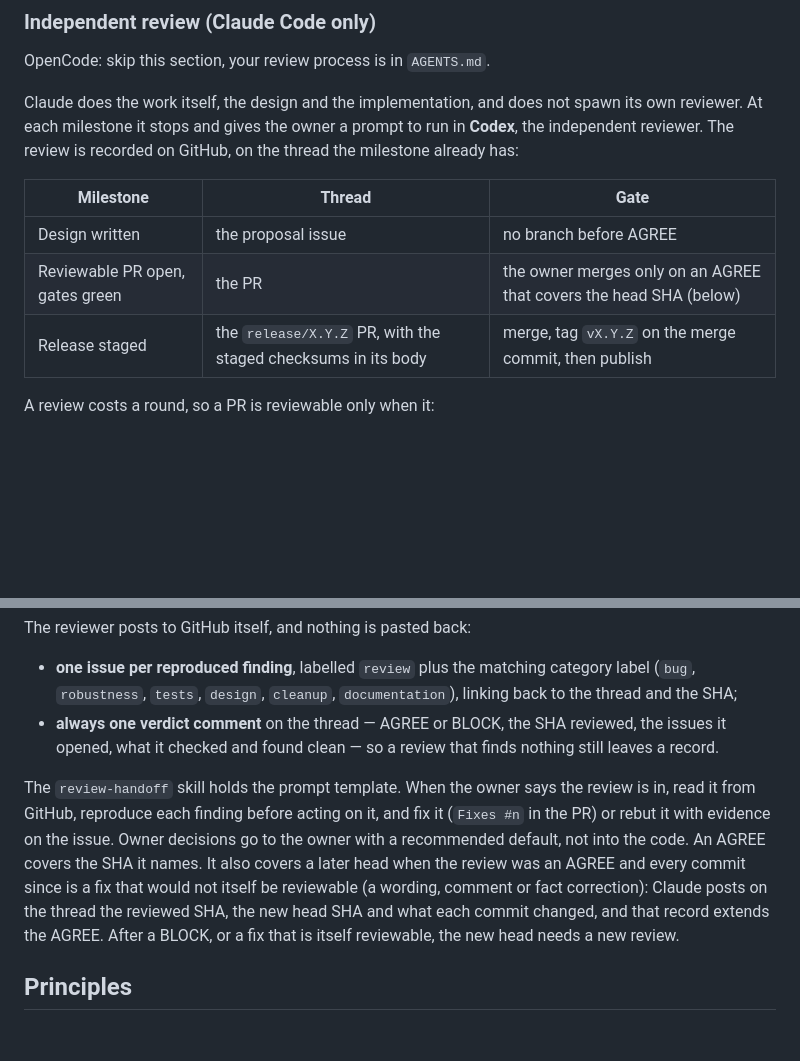
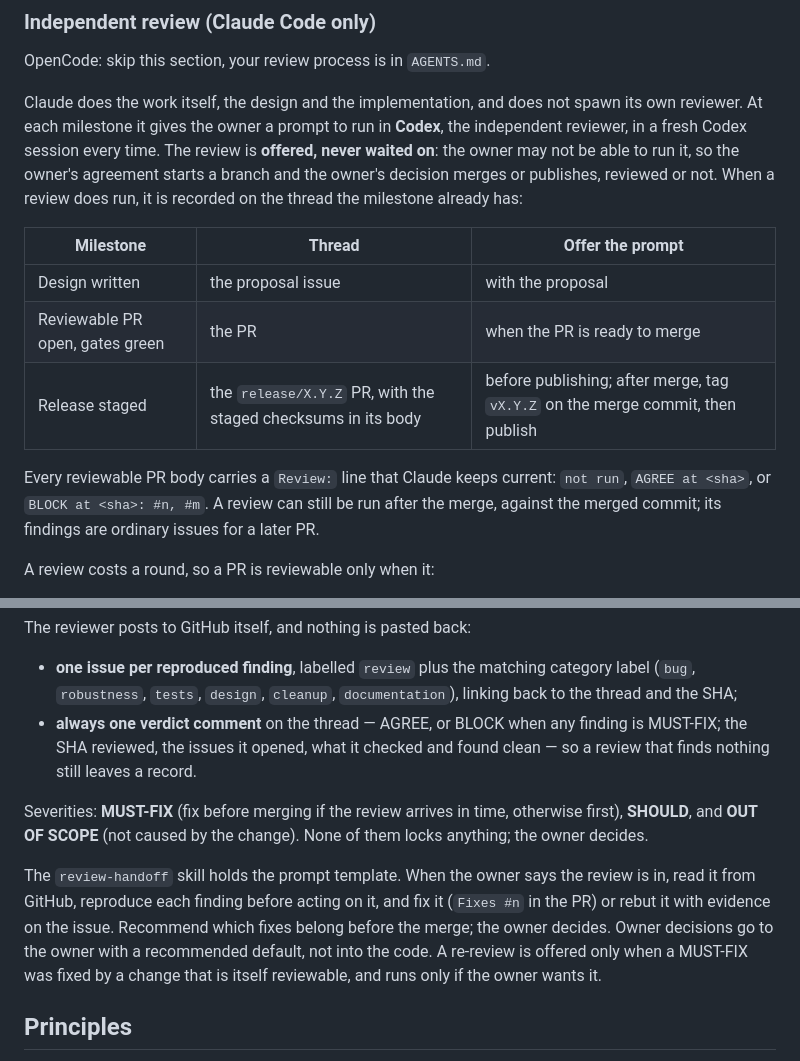
Before and after one commit to diegoami/discola-web, a Markdown page: CLAUDE.md, 2 parts joined by grey strips. GitHub-like rendering; blank space fills up the shorter version.

Commit message:
Make the Codex review non-blocking
The owner cannot always run a Codex review, so it is now offered at each
milestone and never waited on: the owner's agreement starts a branch and
the owner's decision merges or publishes. A Review: line in each
reviewable PR body records whether it ran; a review can still run after
the merge, against the merged commit. BLOCK findings become MUST-FIX, a
recommendation rather than a lock, and the rules about which head an
AGREE covers go away with the gate. Every prompt runs in a fresh Codex
session.

Fixes #31

Co-Authored-By: Claude Opus 5.5 <noreply@anthropic.com>

```diff
--- a/CLAUDE.md
+++ b/CLAUDE.md
@@ -22,15 +22,23 @@ separate reviewer model; that mechanism is OpenCode-specific and lives in
 OpenCode: skip this section, your review process is in `AGENTS.md`.
 
 Claude does the work itself, the design and the implementation, and does not
-spawn its own reviewer. At each milestone it stops and gives the owner a prompt
-to run in **Codex**, the independent reviewer. The review is recorded on
-GitHub, on the thread the milestone already has:
+spawn its own reviewer. At each milestone it gives the owner a prompt to run
+in **Codex**, the independent reviewer, in a fresh Codex session every time.
+The review is **offered, never waited on**: the owner may not be able to run
+it, so the owner's agreement starts a branch and the owner's decision merges
+or publishes, reviewed or not. When a review does run, it is recorded on the
+thread the milestone already has:
 
-| Milestone | Thread | Gate |
+| Milestone | Thread | Offer the prompt |
 |---|---|---|
-| Design written | the proposal issue | no branch before AGREE |
-| Reviewable PR open, gates green | the PR | the owner merges only on an AGREE that covers the head SHA (below) |
-| Release staged | the `release/X.Y.Z` PR, with the staged checksums in its body | merge, tag `vX.Y.Z` on the merge commit, then publish |
+| Design written | the proposal issue | with the proposal |
+| Reviewable PR open, gates green | the PR | when the PR is ready to merge |
+| Release staged | the `release/X.Y.Z` PR, with the staged checksums in its body | before publishing; after merge, tag `vX.Y.Z` on the merge commit, then publish |
+
+Every reviewable PR body carries a `Review:` line that Claude keeps current:
+`not run`, `AGREE at <sha>`, or `BLOCK at <sha>: #n, #m`. A review can still
+be run after the merge, against the merged commit; its findings are ordinary
+issues for a later PR.
 
 A review costs a round, so a PR is reviewable only when it:
 
@@ -52,20 +60,21 @@ The reviewer posts to GitHub itself, and nothing is pasted back:
 - **one issue per reproduced finding**, labelled `review` plus the matching
   category label (`bug`, `robustness`, `tests`, `design`, `cleanup`,
   `documentation`), linking back to the thread and the SHA;
-- **always one verdict comment** on the thread — AGREE or BLOCK, the SHA
-  reviewed, the issues it opened, what it checked and found clean — so a
-  review that finds nothing still leaves a record.
+- **always one verdict comment** on the thread — AGREE, or BLOCK when any
+  finding is MUST-FIX; the SHA reviewed, the issues it opened, what it checked
+  and found clean — so a review that finds nothing still leaves a record.
+
+Severities: **MUST-FIX** (fix before merging if the review arrives in time,
+otherwise first), **SHOULD**, and **OUT OF SCOPE** (not caused by the change).
+None of them locks anything; the owner decides.
 
 The `review-handoff` skill holds the prompt template. When the owner says the
 review is in, read it from GitHub, reproduce each finding before acting on it,
 and fix it (`Fixes #n` in the PR) or rebut it with evidence on the issue.
-Owner decisions go to the owner with a recommended default, not into the code.
-An AGREE covers the SHA it names. It also covers a later head when the
-review was an AGREE and every commit since is a fix that would not itself be
-reviewable (a wording, comment or fact correction): Claude posts on the thread
-the reviewed SHA, the new head SHA and what each commit changed, and that
-record extends the AGREE. After a BLOCK, or a fix that is itself reviewable,
-the new head needs a new review.
+Recommend which fixes belong before the merge; the owner decides. Owner
+decisions go to the owner with a recommended default, not into the code. A
+re-review is offered only when a MUST-FIX was fixed by a change that is itself
+reviewable, and runs only if the owner wants it.
 
 ## Principles
 
```
Also changed, not shown: 1 other file.
